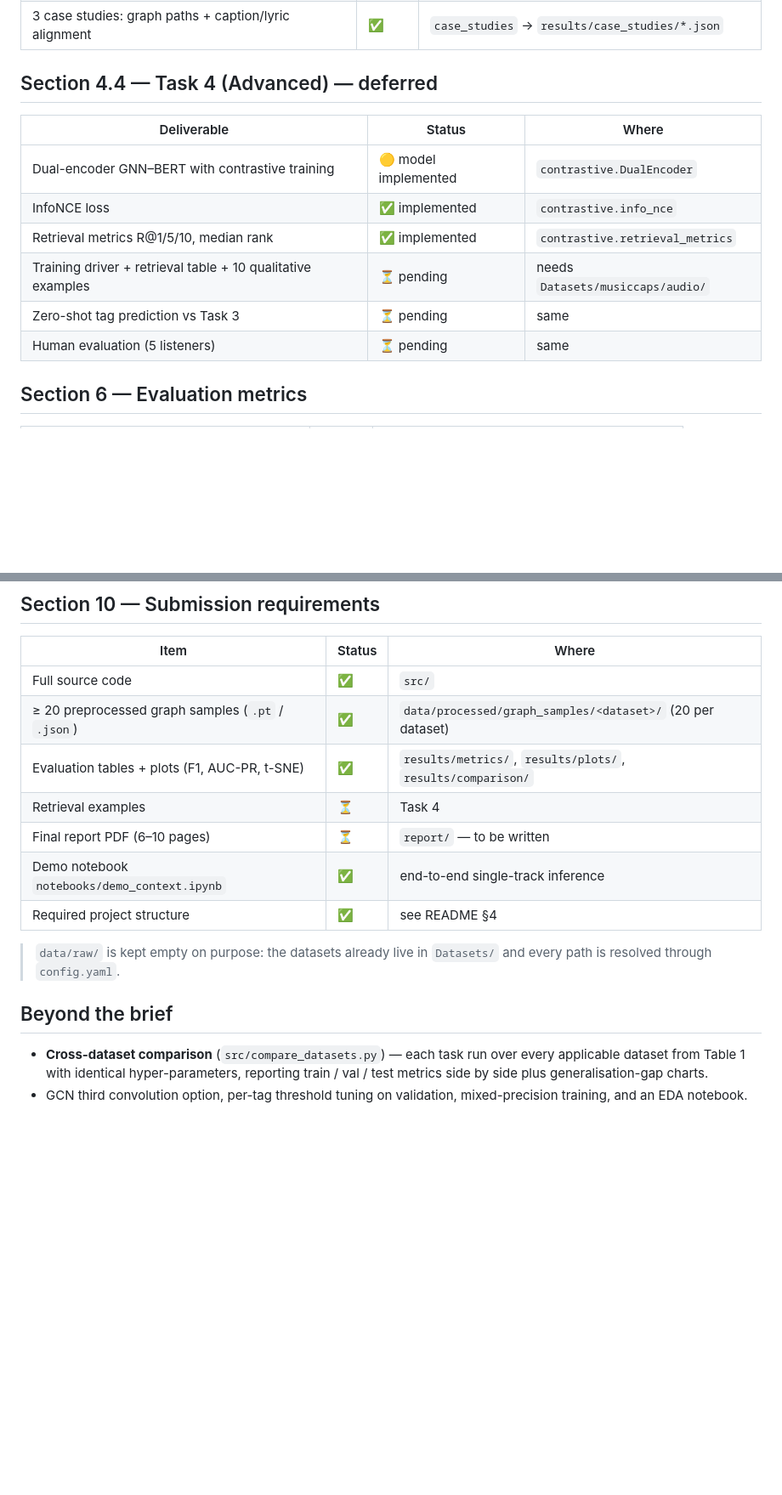
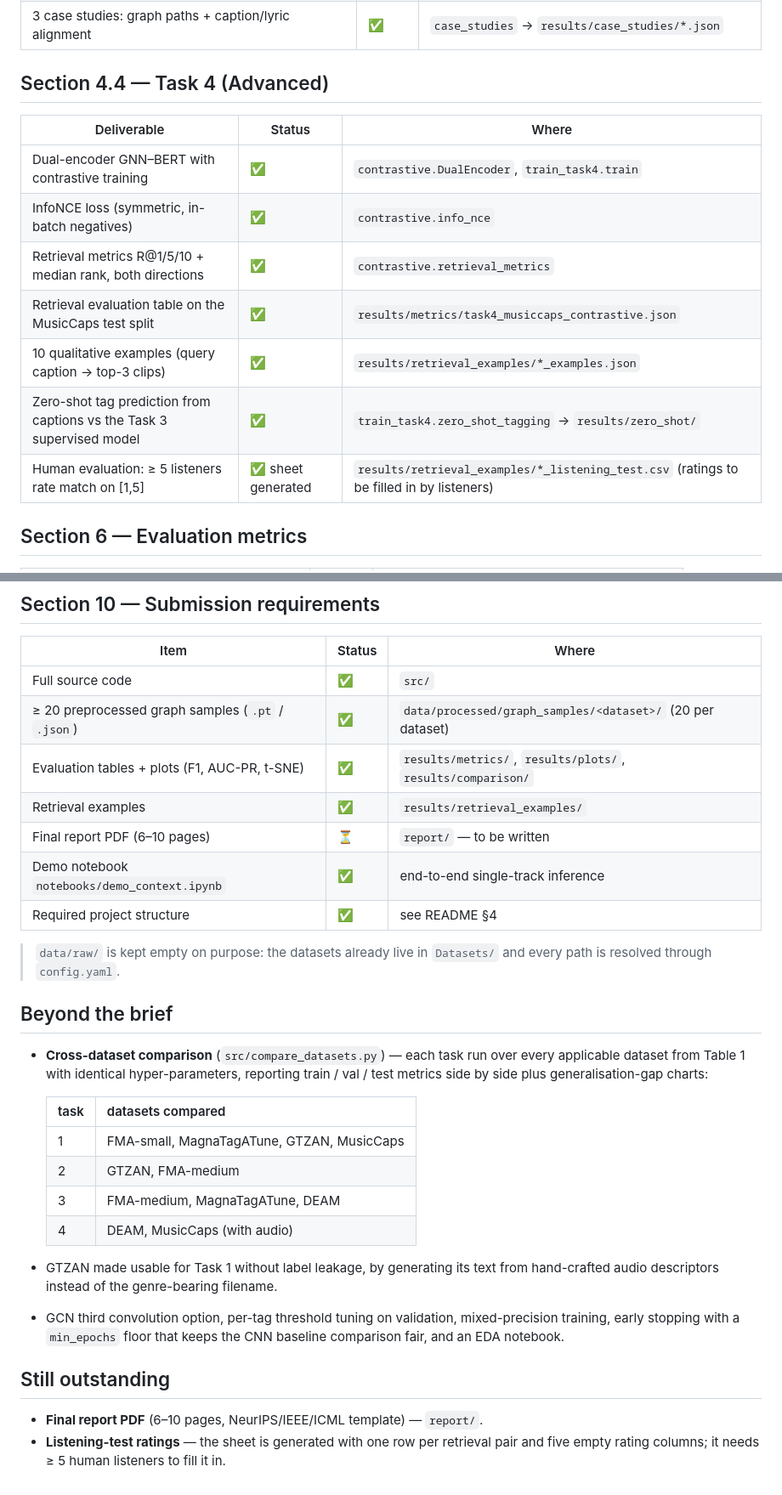
Before and after one commit to mahinur-rashid/gnn-bert-music-context, a Markdown page: COVERAGE.md, 2 parts joined by grey strips. Shown at 85% size. Drawn GitHub-style; blank space fills up the shorter version.

```diff
--- a/COVERAGE.md
+++ b/COVERAGE.md
@@ -60,16 +60,17 @@ final report are deliberately deferred (MusicCaps audio not downloaded yet).
 | t-SNE of z coloured by genre **and** mood | ✅ | `tsne_plots` → `*_tsne_genre.png`, `*_tsne_mood.png` |
 | 3 case studies: graph paths + caption/lyric alignment | ✅ | `case_studies` → `results/case_studies/*.json` |
 
-## Section 4.4 — Task 4 (Advanced) — deferred
+## Section 4.4 — Task 4 (Advanced)
 
 | Deliverable | Status | Where |
 |---|---|---|
-| Dual-encoder GNN–BERT with contrastive training | 🟡 model implemented | `contrastive.DualEncoder` |
-| InfoNCE loss | ✅ implemented | `contrastive.info_nce` |
-| Retrieval metrics R@1/5/10, median rank | ✅ implemented | `contrastive.retrieval_metrics` |
-| Training driver + retrieval table + 10 qualitative examples | ⏳ pending | needs `Datasets/musiccaps/audio/` |
-| Zero-shot tag prediction vs Task 3 | ⏳ pending | same |
-| Human evaluation (5 listeners) | ⏳ pending | same |
+| Dual-encoder GNN–BERT with contrastive training | ✅ | `contrastive.DualEncoder`, `train_task4.train` |
+| InfoNCE loss (symmetric, in-batch negatives) | ✅ | `contrastive.info_nce` |
+| Retrieval metrics R@1/5/10 + median rank, both directions | ✅ | `contrastive.retrieval_metrics` |
+| Retrieval evaluation table on the MusicCaps test split | ✅ | `results/metrics/task4_musiccaps_contrastive.json` |
+| 10 qualitative examples (query caption → top-3 clips) | ✅ | `results/retrieval_examples/*_examples.json` |
+| Zero-shot tag prediction from captions vs the Task 3 supervised model | ✅ | `train_task4.zero_shot_tagging` → `results/zero_shot/` |
+| Human evaluation: ≥ 5 listeners rate match on [1,5] | ✅ sheet generated | `results/retrieval_examples/*_listening_test.csv` (ratings to be filled in by listeners) |
 
 ## Section 6 — Evaluation metrics
 
@@ -106,7 +107,7 @@ final report are deliberately deferred (MusicCaps audio not downloaded yet).
 | Full source code | ✅ | `src/` |
 | ≥ 20 preprocessed graph samples (`.pt` / `.json`) | ✅ | `data/processed/graph_samples/<dataset>/` (20 per dataset) |
 | Evaluation tables + plots (F1, AUC-PR, t-SNE) | ✅ | `results/metrics/`, `results/plots/`, `results/comparison/` |
-| Retrieval examples | ⏳ | Task 4 |
+| Retrieval examples | ✅ | `results/retrieval_examples/` |
 | Final report PDF (6–10 pages) | ⏳ | `report/` — to be written |
 | Demo notebook `notebooks/demo_context.ipynb` | ✅ | end-to-end single-track inference |
 | Required project structure | ✅ | see README §4 |
@@ -118,6 +119,23 @@ final report are deliberately deferred (MusicCaps audio not downloaded yet).
 
 * **Cross-dataset comparison** (`src/compare_datasets.py`) — each task run over
   every applicable dataset from Table 1 with identical hyper-parameters, reporting
-  train / val / test metrics side by side plus generalisation-gap charts.
+  train / val / test metrics side by side plus generalisation-gap charts:
+
+  | task | datasets compared |
+  |---|---|
+  | 1 | FMA-small, MagnaTagATune, GTZAN, MusicCaps |
+  | 2 | GTZAN, FMA-medium |
+  | 3 | FMA-medium, MagnaTagATune, DEAM |
+  | 4 | DEAM, MusicCaps (with audio) |
+
+* GTZAN made usable for Task 1 without label leakage, by generating its text from
+  hand-crafted audio descriptors instead of the genre-bearing filename.
 * GCN third convolution option, per-tag threshold tuning on validation,
-  mixed-precision training, and an EDA notebook.
+  mixed-precision training, early stopping with a `min_epochs` floor that keeps
+  the CNN baseline comparison fair, and an EDA notebook.
+
+## Still outstanding
+
+* **Final report PDF** (6–10 pages, NeurIPS/IEEE/ICML template) — `report/`.
+* **Listening-test ratings** — the sheet is generated with one row per retrieval
+  pair and five empty rating columns; it needs ≥ 5 human listeners to fill it in.
```
Also changed, not shown: other parts of COVERAGE.md (+3 -3 lines).
